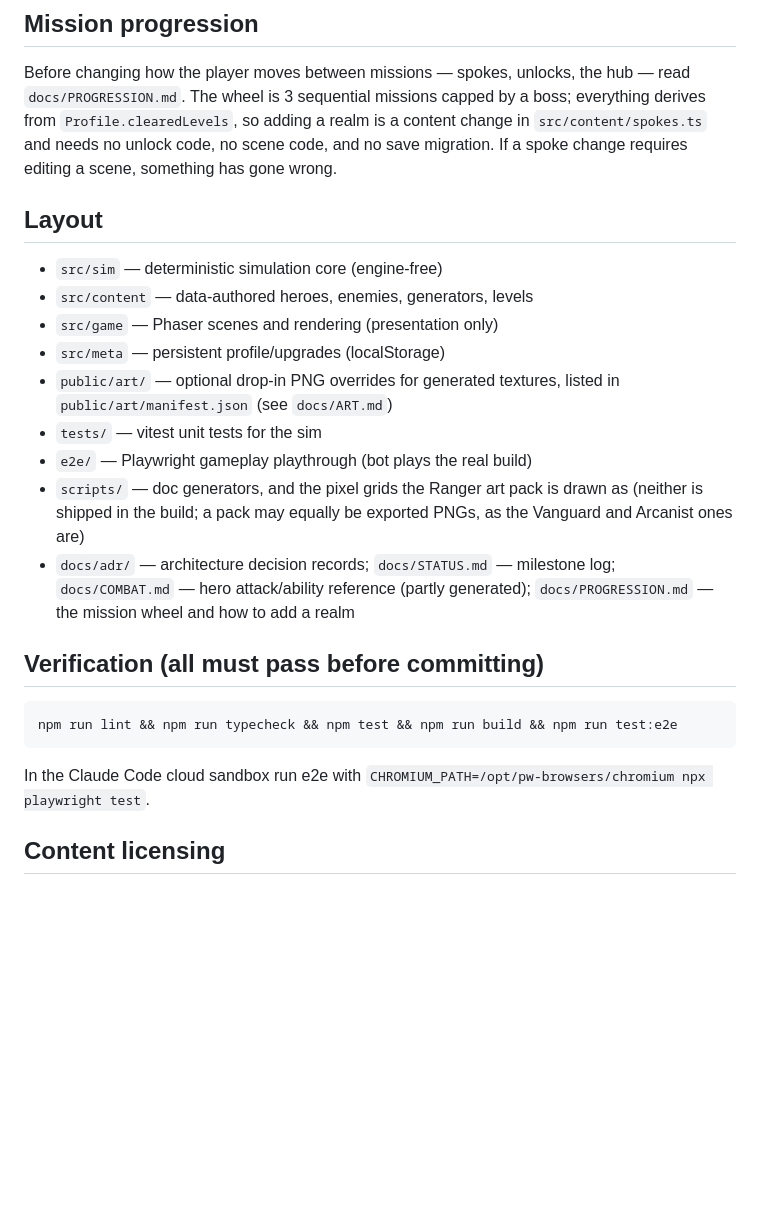
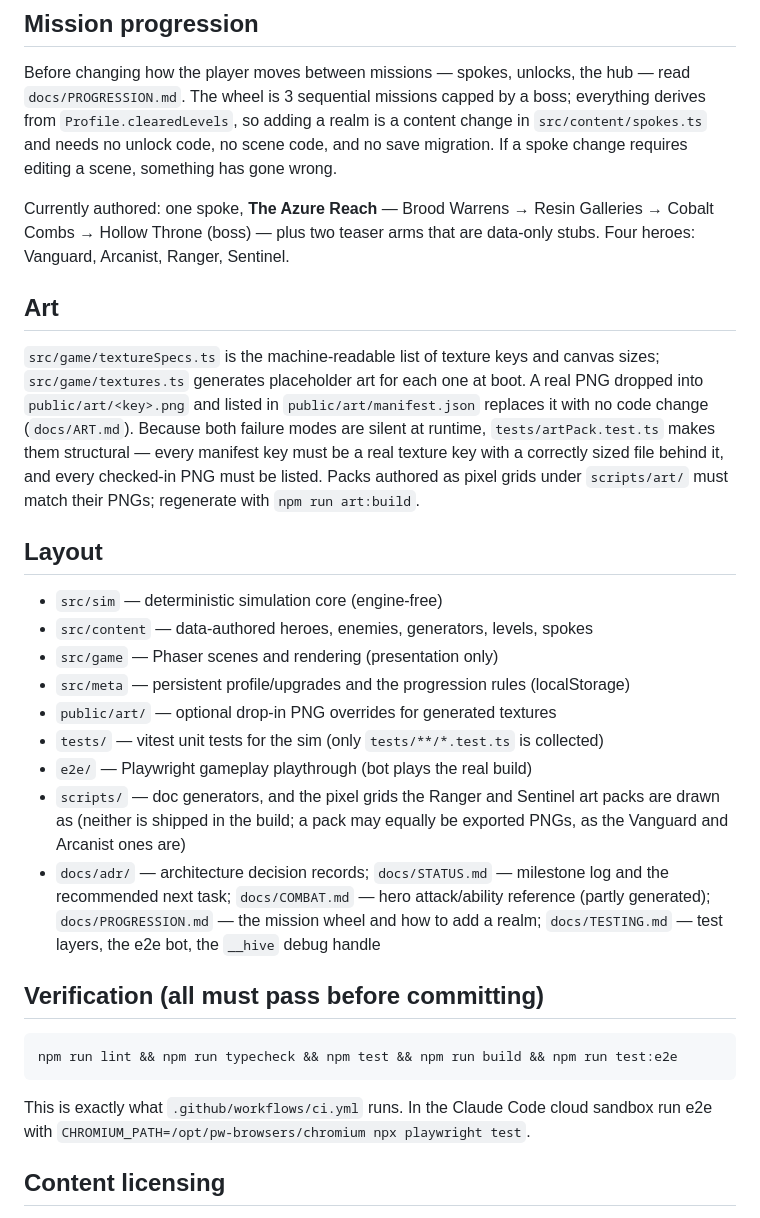
Before and after one commit to HiveMind-Crew/hive_legends, a Markdown page: CLAUDE.md, the part around one of its changes. Drawn GitHub-style; blank space fills up the shorter version.

````diff
--- a/CLAUDE.md
+++ b/CLAUDE.md
@@ -39,22 +108,41 @@ content change in `src/content/spokes.ts` and needs no unlock code, no scene
 code, and no save migration. If a spoke change requires editing a scene,
 something has gone wrong.
 
+Currently authored: one spoke, **The Azure Reach** — Brood Warrens → Resin
+Galleries → Cobalt Combs → Hollow Throne (boss) — plus two teaser arms that are
+data-only stubs. Four heroes: Vanguard, Arcanist, Ranger, Sentinel.
+
+## Art
+
+`src/game/textureSpecs.ts` is the machine-readable list of texture keys and
+canvas sizes; `src/game/textures.ts` generates placeholder art for each one at
+boot. A real PNG dropped into `public/art/<key>.png` and listed in
+`public/art/manifest.json` replaces it with no code change (`docs/ART.md`).
+Because both failure modes are silent at runtime, `tests/artPack.test.ts` makes
+them structural — every manifest key must be a real texture key with a
+correctly sized file behind it, and every checked-in PNG must be listed. Packs
+authored as pixel grids under `scripts/art/` must match their PNGs; regenerate
+with `npm run art:build`.
+
 ## Layout
 
 - `src/sim` — deterministic simulation core (engine-free)
-- `src/content` — data-authored heroes, enemies, generators, levels
+- `src/content` — data-authored heroes, enemies, generators, levels, spokes
 - `src/game` — Phaser scenes and rendering (presentation only)
-- `src/meta` — persistent profile/upgrades (localStorage)
-- `public/art/` — optional drop-in PNG overrides for generated textures,
-  listed in `public/art/manifest.json` (see `docs/ART.md`)
-- `tests/` — vitest unit tests for the sim
+- `src/meta` — persistent profile/upgrades and the progression rules
+  (localStorage)
+- `public/art/` — optional drop-in PNG overrides for generated textures
+- `tests/` — vitest unit tests for the sim (only `tests/**/*.test.ts` is
+  collected)
 - `e2e/` — Playwright gameplay playthrough (bot plays the real build)
-- `scripts/` — doc generators, and the pixel grids the Ranger art pack is drawn
-  as (neither is shipped in the build; a pack may equally be exported PNGs, as
-  the Vanguard and Arcanist ones are)
-- `docs/adr/` — architecture decision records; `docs/STATUS.md` — milestone log;
-  `docs/COMBAT.md` — hero attack/ability reference (partly generated);
-  `docs/PROGRESSION.md` — the mission wheel and how to add a realm
+- `scripts/` — doc generators, and the pixel grids the Ranger and Sentinel art
+  packs are drawn as (neither is shipped in the build; a pack may equally be
+  exported PNGs, as the Vanguard and Arcanist ones are)
+- `docs/adr/` — architecture decision records; `docs/STATUS.md` — milestone log
+  and the recommended next task; `docs/COMBAT.md` — hero attack/ability
+  reference (partly generated); `docs/PROGRESSION.md` — the mission wheel and
+  how to add a realm; `docs/TESTING.md` — test layers, the e2e bot, the
+  `__hive` debug handle
 
 ## Verification (all must pass before committing)
 
@@ -62,7 +150,8 @@ something has gone wrong.
 npm run lint && npm run typecheck && npm test && npm run build && npm run test:e2e
 ```
 
-In the Claude Code cloud sandbox run e2e with
+This is exactly what `.github/workflows/ci.yml` runs. In the Claude Code cloud
+sandbox run e2e with
 `CHROMIUM_PATH=/opt/pw-browsers/chromium npx playwright test`.
 
 ## Content licensing
````
Also changed, not shown: other parts of CLAUDE.md (+70 -1 lines).
